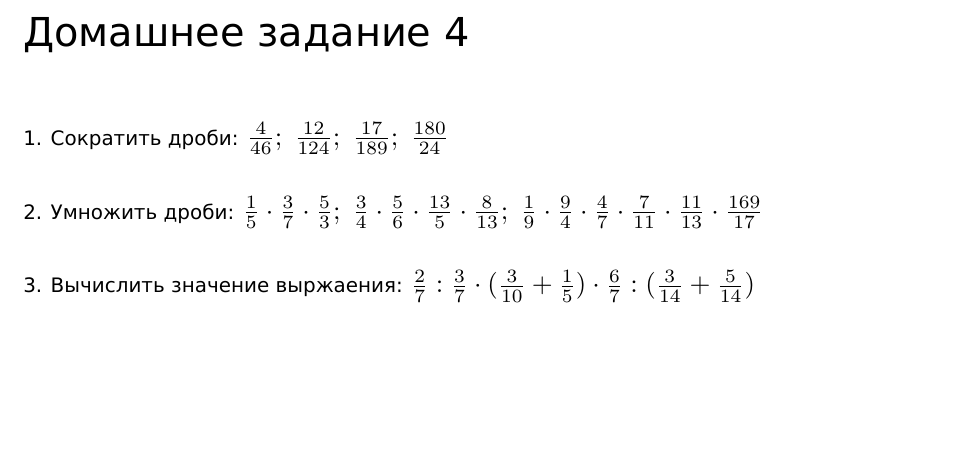
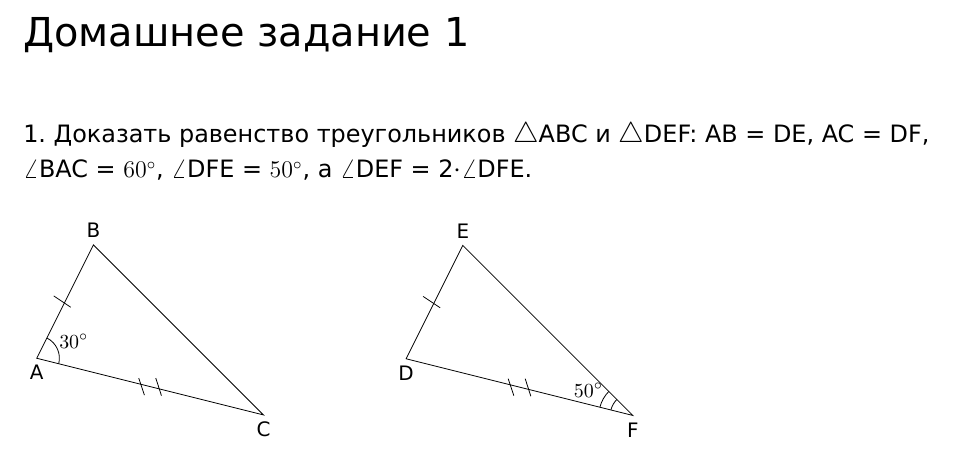
Before and after one commit to mishabogdanov5/homework-tex, a LaTeX document (hw.tex): part of the page, cut so that both start at the same text, the shorter picture padded with empty space. Compiled offline with XeLaTeX.

Commit message:
feat: Homework for Aleksey with triangles, 1 task

```diff
--- a/hw.tex
+++ b/hw.tex
@@ -23,22 +23,55 @@
 
 \begin{document}
 
-{\fontsize{20}{18} \selectfont Домашнее задание 4}
+{\fontsize{20}{18} \selectfont Домашнее задание 1}
+
 \vspace{1.2cm}
 
-{\fontsize{10}{8} \selectfont 1. Сократить дроби: \scalebox{1.35}{$\frac{4}{46}; \; \frac{12}{124}; \; \frac{17}{189}; \; \frac{180}{24}$} }
+{
+\fontsize{12}{11} \selectfont 1.\ Доказать равенство треугольников \scalebox{1.2}{$\triangle$}ABC и \scalebox{1.2}{$\triangle$}DEF:\
+AB = DE, AC = DF,
 
-\vspace{0.7cm}
+\vspace{0.2cm}
+
+\scalebox{1.2}{$\angle$}BAC = $60^\circ$, \scalebox{1.2}{$\angle$}DFE = $50^\circ$,
+а \scalebox{1.2}{$\angle$}DEF = 2\scalebox{1.2}{$\cdot \angle$}DFE.\
+}
 
 
-{\fontsize{10}{8} \selectfont 2. Умножить дроби: \scalebox{1.35}{$\frac{1}{5} \cdot \frac{3}{7} \cdot \frac{5}{3}; \;
-\frac{3}{4} \cdot \frac{5}{6} \cdot \frac{13}{5} \cdot \frac{8}{13}; \; \frac{1}{9} \cdot \frac{9}{4} \cdot \frac{4}{7} \cdot
-\frac{7}{11} \cdot \frac{11}{13} \cdot \frac{169}{17}$}}
+\vspace{0.6cm}
 
+\begin{tikzpicture}
+    \coordinate (A) at (0,0);
+    \coordinate (B) at (1,2);
+    \coordinate (C) at (4, -1);
 
-\vspace{0.7cm}
+    \draw   (A) node[below] {A} --
+            (B) node[above] {B} --
+            (C) node[below] {C} -- cycle;
 
-{\fontsize{10}{8} \selectfont 3. Вычислить значение выржаения: \scalebox{1.35}{$\frac{2}{7} : \frac{3}{7} \cdot
-(\frac{3}{10} + \frac{1}{5}) \cdot \frac{6}{7} : (\frac{3}{14} + \frac{5}{14})$}}
+    \pic [draw, angle radius=4mm, angle eccentricity=1.8, "$30^\circ$"] {angle = C--A--B};
 
+    \draw (0.3, 1.1) -- (0.6, 0.9);
+    \draw (1.9, -0.65) -- (1.8, -0.35);
+    \draw  (2.2, -0.66) -- (2.1, -0.35);
+
+\end{tikzpicture}
+\hspace{1.8cm}
+\begin{tikzpicture}
+    \coordinate (D) at (0,0);
+    \coordinate (E) at (1,2);
+    \coordinate (F) at (4, -1);
+
+    \draw   (D) node[below] {D} --
+            (E) node[above] {E} --
+            (F) node[below] {F} -- cycle;
+
+    \pic [draw, angle radius=4mm, angle eccentricity=1, ""] {angle = E--F--D};
+    \pic [draw, angle radius=6mm, angle eccentricity=1.5, "$50^\circ$"] {angle = E--F--D};
+
+    \draw (0.3, 1.1) -- (0.6, 0.9);
+    \draw (1.9, -0.65) -- (1.8, -0.35);
+    \draw  (2.2, -0.66) -- (2.1, -0.35);
+
+\end{tikzpicture}
 \end{document}
```
